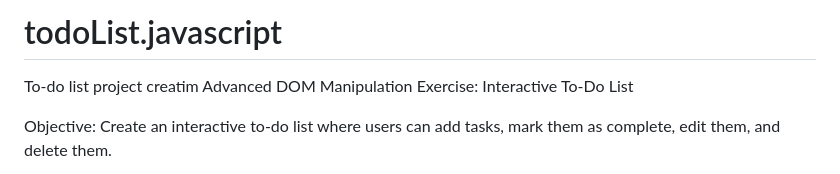
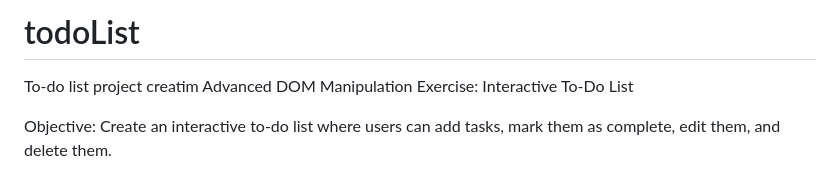
Before and after one commit to KrizajZan1/todoList, a Markdown page: README.md, the part around the change. Rendered like a GitHub page.

```diff
--- a/README.md
+++ b/README.md
@@ -1,4 +1,4 @@
-# todoList.javascript
+# todoList
 To-do list project creatim
 Advanced DOM Manipulation Exercise: Interactive To-Do List
 
```
